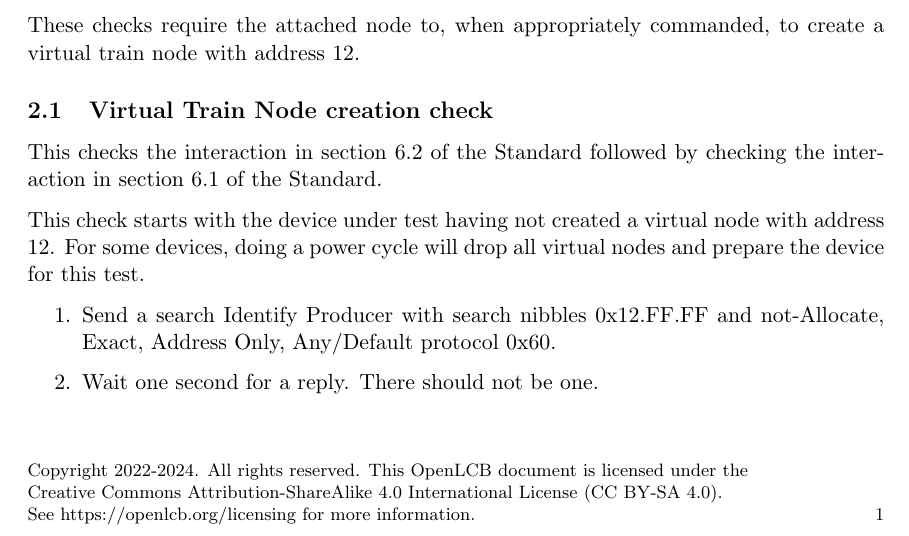
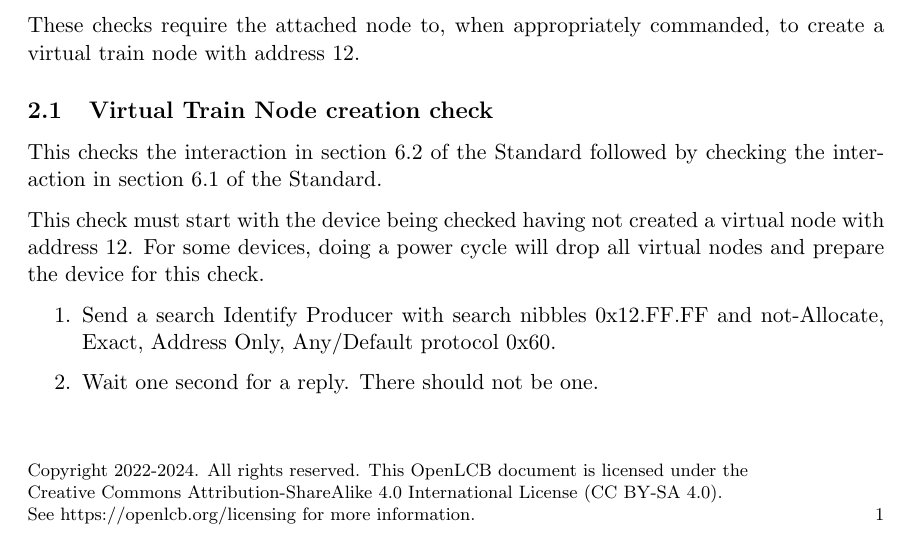
Before and after one commit to bobjacobsen/OlcbChecker, a LaTeX document (plans/TrainSearchPlan.tex): part of page 1 of 3, cut so that both start at the same text. Compiled offline with pdfLaTeX.

Commit message:
drop test for check

```diff
--- a/plans/TrainSearchPlan.tex
+++ b/plans/TrainSearchPlan.tex
@@ -26,9 +26,9 @@
 This checks the interaction in section 6.2 of the Standard
 followed by checking the interaction in section 6.1 of the Standard.
 
-This check starts with the device under test having not created a
+This check must start with the device being checked having not created a
 virtual node with address 12. For some devices, doing a power cycle will
-drop all virtual nodes and prepare the device for this test.
+drop all virtual nodes and prepare the device for this check.
 
 \begin{enumerate}
 
```
